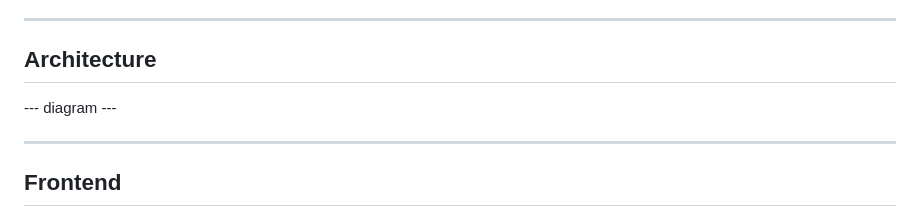
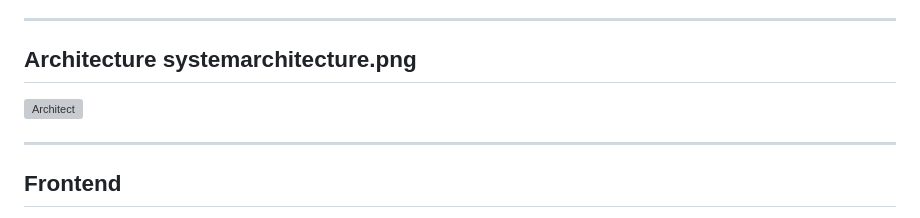
Before and after one commit to Bayremboussaidi/PFE-rent, a Markdown page: README.md, the part around the change. Drawn GitHub-style; grey boxes are pictures that could not be loaded.

Commit message:
Update architecture section with diagram

```diff
--- a/README.md
+++ b/README.md
@@ -48,9 +48,9 @@ Multi-role platform supporting:
 
 ---
 
-## Architecture
+## Architecture    systemarchitecture.png
 
---- diagram ---
+![Architect](screenshots/systemarchitecture.png)
 
 ---
 
```
